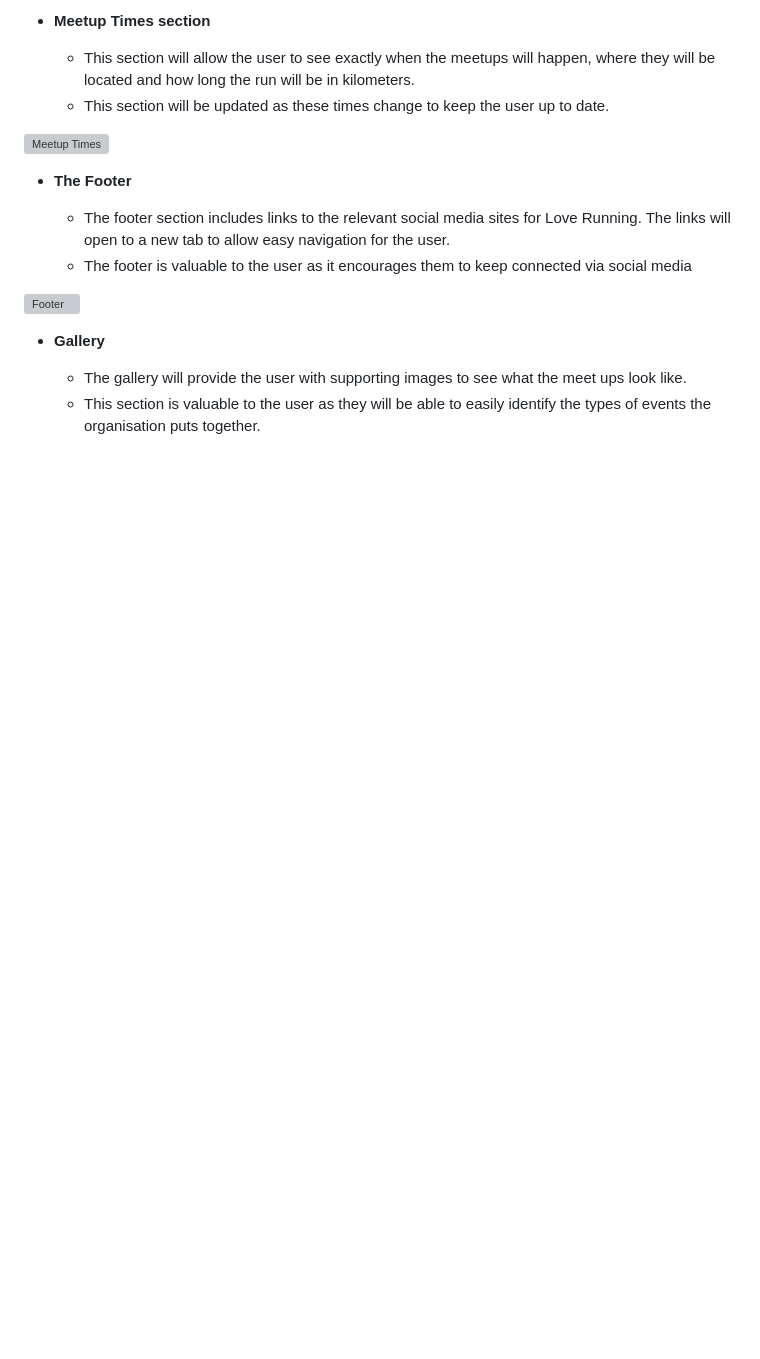
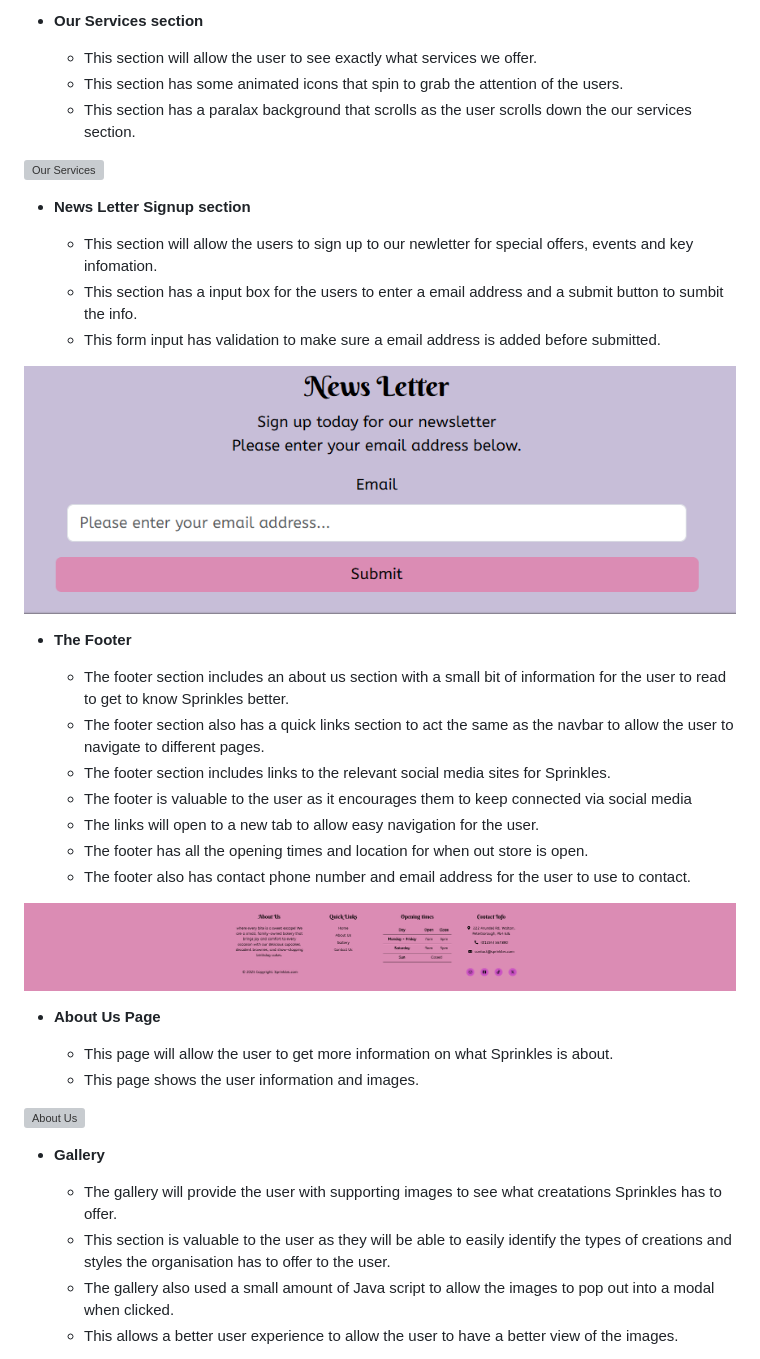
Before and after one commit to Maddz223/Sprinkles, a Markdown page: README.md, the part around one of its changes. Drawn GitHub-style; blank space fills up the shorter version; grey boxes are pictures that could not be loaded.

Commit message:
[Added]content to features section in README.md

```diff
--- a/README.md
+++ b/README.md
@@ -49,20 +52,43 @@ In this section, you should go over the different parts of your project, and des
 
-- __Meetup Times section__
+- __Our Services section__
 
-  - This section will allow the user to see exactly when the meetups will happen, where they will be located and how long the run will be in kilometers.
-  - This section will be updated as these times change to keep the user up to date.
+  - This section will allow the user to see exactly what services we offer.
+  - This section has some animated icons that spin to grab the attention of the users.
+  - This section has a paralax background that scrolls as the user scrolls down the our services section.
 
-![Meetup Times](https://github.com/lucyrush/readme-template/blob/master/media/love_running_times.png)
+![Our Services](https://github.com/Maddz223/Sprinkles/blob/main/assets/images/readme-images/our-services.png)
+
+- __News Letter Signup section__
+
+  - This section will allow the users to sign up to our newletter for special offers, events and key infomation.
+  - This section has a input box for the users to enter a email address and a submit button to sumbit the info.
+  - This form input has validation to make sure a email address is added before submitted.
+
+![News Letter Signup](https://github.com/Maddz223/Sprinkles/blob/main/assets/images/readme-images/news-letter-signup.png)
 
 - __The Footer__
 
-  - The footer section includes links to the relevant social media sites for Love Running. The links will open to a new tab to allow easy navigation for the user.
+  - The footer section includes an about us section with a small bit of information for the user to read to get to know Sprinkles better.
+  - The footer section also has a quick links section to act the same as the navbar to allow the user to navigate to different pages.
+  - The footer section includes links to the relevant social media sites for Sprinkles.
   - The footer is valuable to the user as it encourages them to keep connected via social media
+  - The links will open to a new tab to allow easy navigation for the user.
+  - The footer has all the opening times and location for when out store is open.
+  - The footer also has contact phone number and email address for the user to use to contact.
 
-![Footer](https://github.com/lucyrush/readme-template/blob/master/media/love_running_footer.png)
+![Footer](https://github.com/Maddz223/Sprinkles/blob/main/assets/images/readme-images/footer.png)
+
+- __About Us Page__
+
+  - This page will allow the user to get more information on what Sprinkles is about.
+  - This page shows the user information and images.
+
+![About Us](https://github.com/Maddz223/Sprinkles/blob/main/assets/images/readme-images/about-us-page.png)
 
 - __Gallery__
 
-  - The gallery will provide the user with supporting images to see what the meet ups look like.
-  - This section is valuable to the user as they will be able to easily identify the types of events the organisation puts together.
+  - The gallery will provide the user with supporting images to see what creatations Sprinkles has to offer.
+  - This section is valuable to the user as they will be able to easily identify the types of creations and styles the organisation has to offer to the user.
+  -  The gallery also used a small amount of Java script to allow the images to pop out into a modal when clicked.
+  - This allows a better user experience to allow the user to have a better view of the images.
 
```
Also changed, not shown: other parts of README.md (+24 -11 lines).
